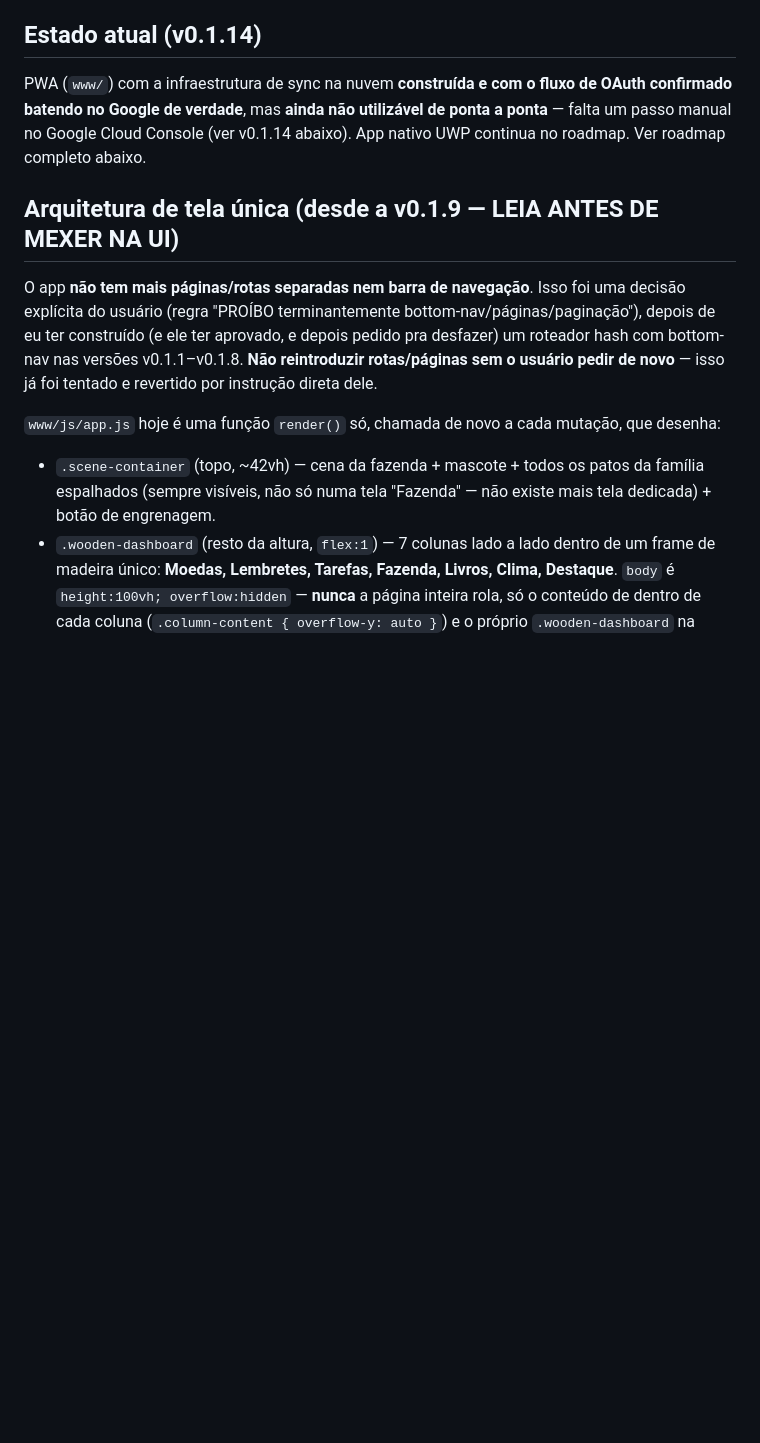
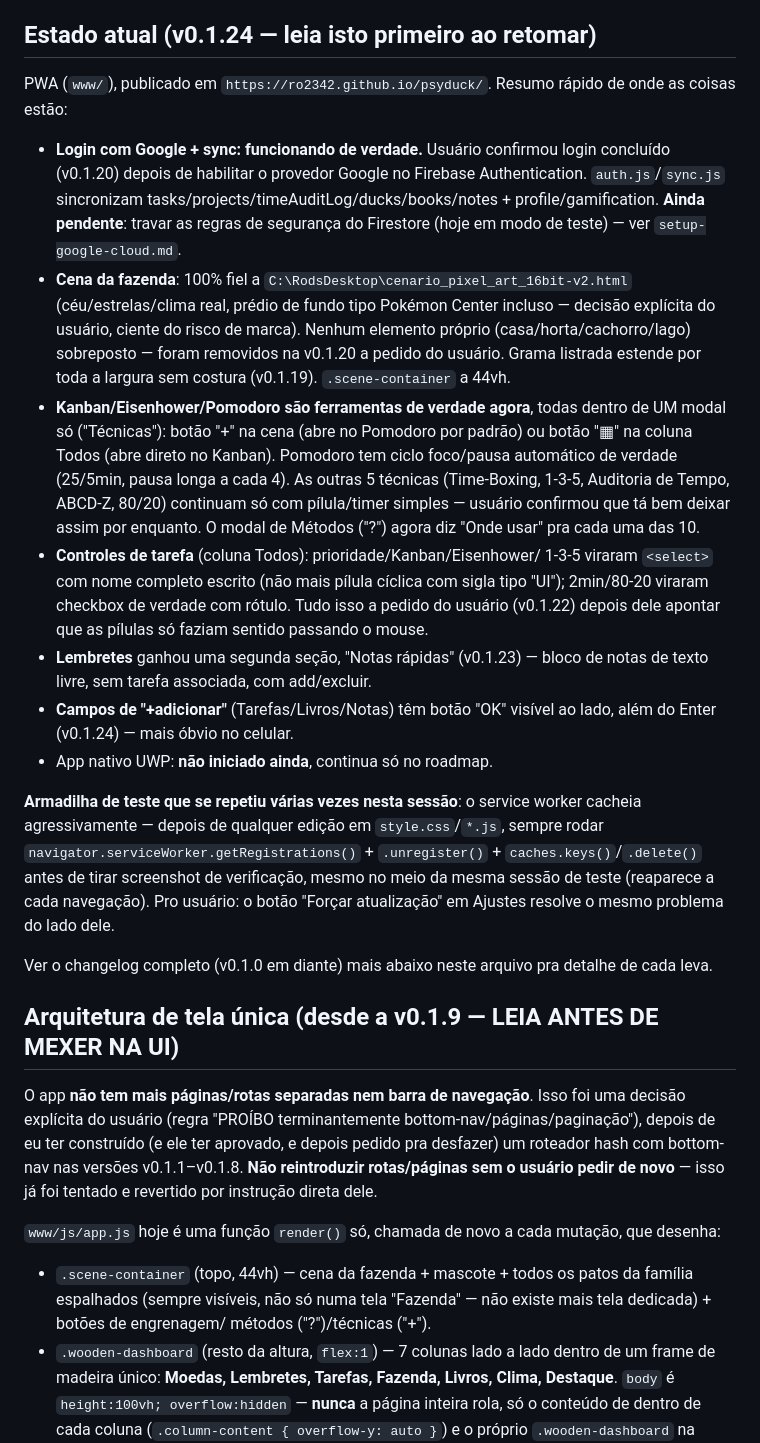
Before and after one commit to ro2342/psyduck, a Markdown page: CLAUDE.md, the part around the change. Rendered like a GitHub page; blank space fills up the shorter version.

Commit message:
docs: consolida "Estado atual" do CLAUDE.md até v0.1.24
O cabeçalho estava parado na v0.1.14 (só o changelog detalhado abaixo
tinha sido mantido em dia). Reescrito como um resumo de "onde as
coisas estão agora" — login/sync funcionando, cena 100% fiel à
referência, Kanban/Eisenhower/Pomodoro no modal de Técnicas, controles
de tarefa como select/checkbox, notas rápidas, botão OK nos campos
de +adicionar — pra retomar sem precisar ler o changelog inteiro.

Co-Authored-By: Claude Sonnet 5 <noreply@anthropic.com>

```diff
--- a/CLAUDE.md
+++ b/CLAUDE.md
@@ -30,13 +30,54 @@ acompanhado até o fim.
   JS sem build, não Next.js). Só implementar algo de lá se o usuário
   pedir explicitamente aquele item específico.
 
-## Estado atual (v0.1.14)
+## Estado atual (v0.1.24 — leia isto primeiro ao retomar)
 
-PWA (`www/`) com a infraestrutura de sync na nuvem **construída e
-com o fluxo de OAuth confirmado batendo no Google de verdade**, mas
-**ainda não utilizável de ponta a ponta** — falta um passo manual no
-Google Cloud Console (ver v0.1.14 abaixo). App nativo UWP continua no
-roadmap. Ver roadmap completo abaixo.
+PWA (`www/`), publicado em `https://ro2342.github.io/psyduck/`.
+Resumo rápido de onde as coisas estão:
+
+- **Login com Google + sync: funcionando de verdade.** Usuário
+  confirmou login concluído (v0.1.20) depois de habilitar o provedor
+  Google no Firebase Authentication. `auth.js`/`sync.js` sincronizam
+  tasks/projects/timeAuditLog/ducks/books/notes + profile/gamification.
+  **Ainda pendente**: travar as regras de segurança do Firestore (hoje
+  em modo de teste) — ver `setup-google-cloud.md`.
+- **Cena da fazenda**: 100% fiel a
+  `C:\RodsDesktop\cenario_pixel_art_16bit-v2.html` (céu/estrelas/clima
+  real, prédio de fundo tipo Pokémon Center incluso — decisão explícita
+  do usuário, ciente do risco de marca). Nenhum elemento próprio
+  (casa/horta/cachorro/lago) sobreposto — foram removidos na v0.1.20 a
+  pedido do usuário. Grama listrada estende por toda a largura sem
+  costura (v0.1.19). `.scene-container` a 44vh.
+- **Kanban/Eisenhower/Pomodoro são ferramentas de verdade agora**,
+  todas dentro de UM modal só ("Técnicas"): botão "+" na cena (abre no
+  Pomodoro por padrão) ou botão "▦" na coluna Todos (abre direto no
+  Kanban). Pomodoro tem ciclo foco/pausa automático de verdade (25/5min,
+  pausa longa a cada 4). As outras 5 técnicas (Time-Boxing, 1-3-5,
+  Auditoria de Tempo, ABCD-Z, 80/20) continuam só com pílula/timer
+  simples — usuário confirmou que tá bem deixar assim por enquanto.
+  O modal de Métodos ("?") agora diz "Onde usar" pra cada uma das 10.
+- **Controles de tarefa** (coluna Todos): prioridade/Kanban/Eisenhower/
+  1-3-5 viraram `<select>` com nome completo escrito (não mais pílula
+  cíclica com sigla tipo "UI"); 2min/80-20 viraram checkbox de
+  verdade com rótulo. Tudo isso a pedido do usuário (v0.1.22) depois
+  dele apontar que as pílulas só faziam sentido passando o mouse.
+- **Lembretes** ganhou uma segunda seção, "Notas rápidas" (v0.1.23) —
+  bloco de notas de texto livre, sem tarefa associada, com add/excluir.
+- **Campos de "+adicionar"** (Tarefas/Livros/Notas) têm botão "OK"
+  visível ao lado, além do Enter (v0.1.24) — mais óbvio no celular.
+- App nativo UWP: **não iniciado ainda**, continua só no roadmap.
+
+**Armadilha de teste que se repetiu várias vezes nesta sessão**: o
+service worker cacheia agressivamente — depois de qualquer edição em
+`style.css`/`*.js`, sempre rodar
+`navigator.serviceWorker.getRegistrations()` + `.unregister()` +
+`caches.keys()`/`.delete()` antes de tirar screenshot de verificação,
+mesmo no meio da mesma sessão de teste (reaparece a cada navegação).
+Pro usuário: o botão "Forçar atualização" em Ajustes resolve o mesmo
+problema do lado dele.
+
+Ver o changelog completo (v0.1.0 em diante) mais abaixo neste arquivo
+pra detalhe de cada leva.
 
 ## Arquitetura de tela única (desde a v0.1.9 — LEIA ANTES DE MEXER NA UI)
 
@@ -50,9 +91,10 @@ tentado e revertido por instrução direta dele.
 
 `www/js/app.js` hoje é uma função `render()` só, chamada de novo a
 cada mutação, que desenha:
-- `.scene-container` (topo, ~42vh) — cena da fazenda + mascote + todos
+- `.scene-container` (topo, 44vh) — cena da fazenda + mascote + todos
   os patos da família espalhados (sempre visíveis, não só numa tela
-  "Fazenda" — não existe mais tela dedicada) + botão de engrenagem.
+  "Fazenda" — não existe mais tela dedicada) + botões de engrenagem/
+  métodos ("?")/técnicas ("+").
 - `.wooden-dashboard` (resto da altura, `flex:1`) — 7 colunas lado a
   lado dentro de um frame de madeira único: **Moedas, Lembretes,
   Tarefas, Fazenda, Livros, Clima, Destaque**. `body` é
```
